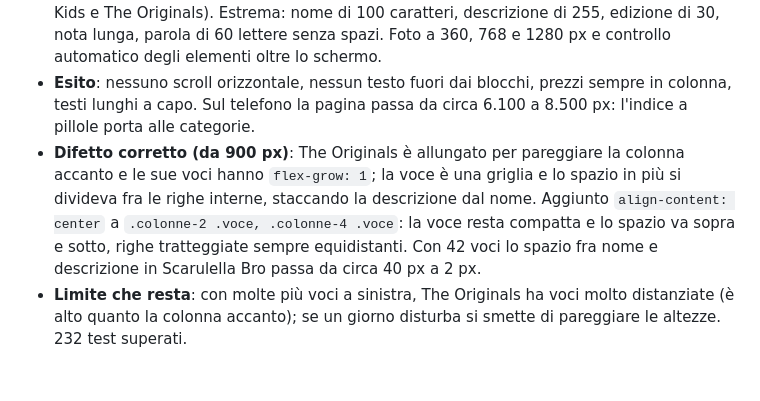
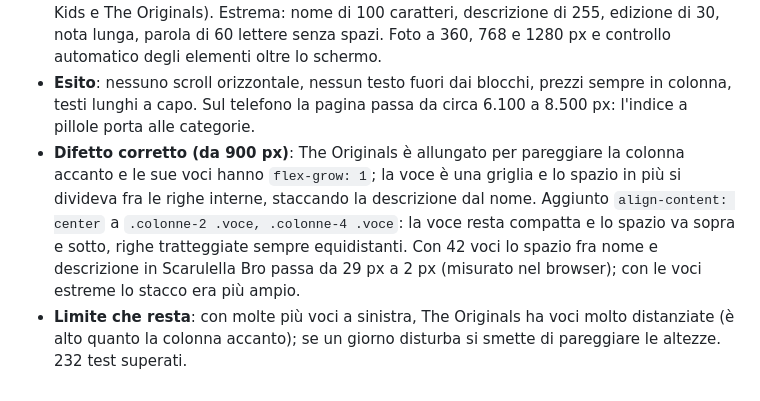
Before and after one commit to IvanRussoL/smashbroski, a Markdown page: DEVLOG.md, the part around the change. Rendered like a GitHub page.

Commit message:
DEVLOG: misura dello spazio fra nome e descrizione in The Originals

```diff
--- a/DEVLOG.md
+++ b/DEVLOG.md
@@ -566,5 +566,5 @@ Diario delle scelte di sviluppo: cosa ho fatto, perché e quali alternative ho s
 - **Domanda di Ivan**: la grafica del menù regge se il proprietario aggiunge panini, bibite e altro?
 - **Prova** (archivio `docs/collaudi/menu-pieno/`, con gli script): voci aggiunte con `MenuService.crea_voce`, lo stesso percorso dei moduli dell'area. Realistica: +17 voci (42 in tutto: Burger +5 con 2 o 4 formati, Soft Drinks +4, Starters +2, Beers +3, una in Salad, Kids e The Originals). Estrema: nome di 100 caratteri, descrizione di 255, edizione di 30, nota lunga, parola di 60 lettere senza spazi. Foto a 360, 768 e 1280 px e controllo automatico degli elementi oltre lo schermo.
 - **Esito**: nessuno scroll orizzontale, nessun testo fuori dai blocchi, prezzi sempre in colonna, testi lunghi a capo. Sul telefono la pagina passa da circa 6.100 a 8.500 px: l'indice a pillole porta alle categorie.
-- **Difetto corretto (da 900 px)**: The Originals è allungato per pareggiare la colonna accanto e le sue voci hanno `flex-grow: 1`; la voce è una griglia e lo spazio in più si divideva fra le righe interne, staccando la descrizione dal nome. Aggiunto `align-content: center` a `.colonne-2 .voce, .colonne-4 .voce`: la voce resta compatta e lo spazio va sopra e sotto, righe tratteggiate sempre equidistanti. Con 42 voci lo spazio fra nome e descrizione in Scarulella Bro passa da circa 40 px a 2 px.
+- **Difetto corretto (da 900 px)**: The Originals è allungato per pareggiare la colonna accanto e le sue voci hanno `flex-grow: 1`; la voce è una griglia e lo spazio in più si divideva fra le righe interne, staccando la descrizione dal nome. Aggiunto `align-content: center` a `.colonne-2 .voce, .colonne-4 .voce`: la voce resta compatta e lo spazio va sopra e sotto, righe tratteggiate sempre equidistanti. Con 42 voci lo spazio fra nome e descrizione in Scarulella Bro passa da 29 px a 2 px (misurato nel browser); con le voci estreme lo stacco era più ampio.
 - **Limite che resta**: con molte più voci a sinistra, The Originals ha voci molto distanziate (è alto quanto la colonna accanto); se un giorno disturba si smette di pareggiare le altezze. 232 test superati.
```
